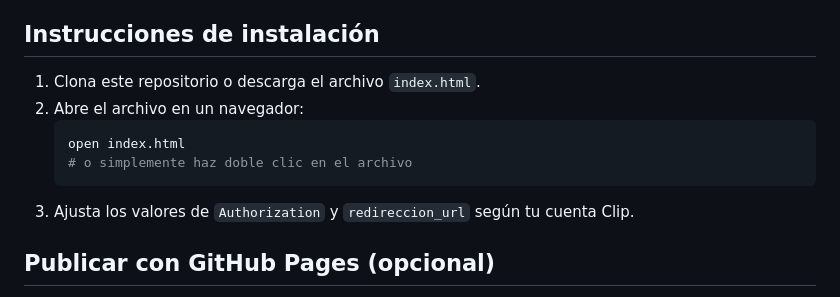
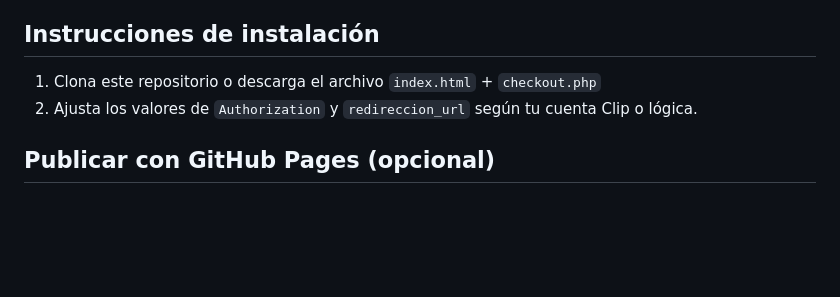
Before and after one commit to Fer-CNP/Demo_Redirect_v2, a Markdown page: README.md, the part around the change. GitHub-like rendering; blank space fills up the shorter version.

````diff
--- a/README.md
+++ b/README.md
@@ -61,13 +61,8 @@ Incluye tres artículos:
 
 ## Instrucciones de instalación
 
-1. Clona este repositorio o descarga el archivo `index.html`.
-2. Abre el archivo en un navegador:
-   ```bash
-   open index.html
-   # o simplemente haz doble clic en el archivo
-   ```
-3. Ajusta los valores de `Authorization` y `redireccion_url` según tu cuenta Clip.
+1. Clona este repositorio o descarga el archivo `index.html` + `checkout.php`
+2. Ajusta los valores de `Authorization` y `redireccion_url` según tu cuenta Clip o lógica.
 
 ## Publicar con GitHub Pages (opcional)
 
````
